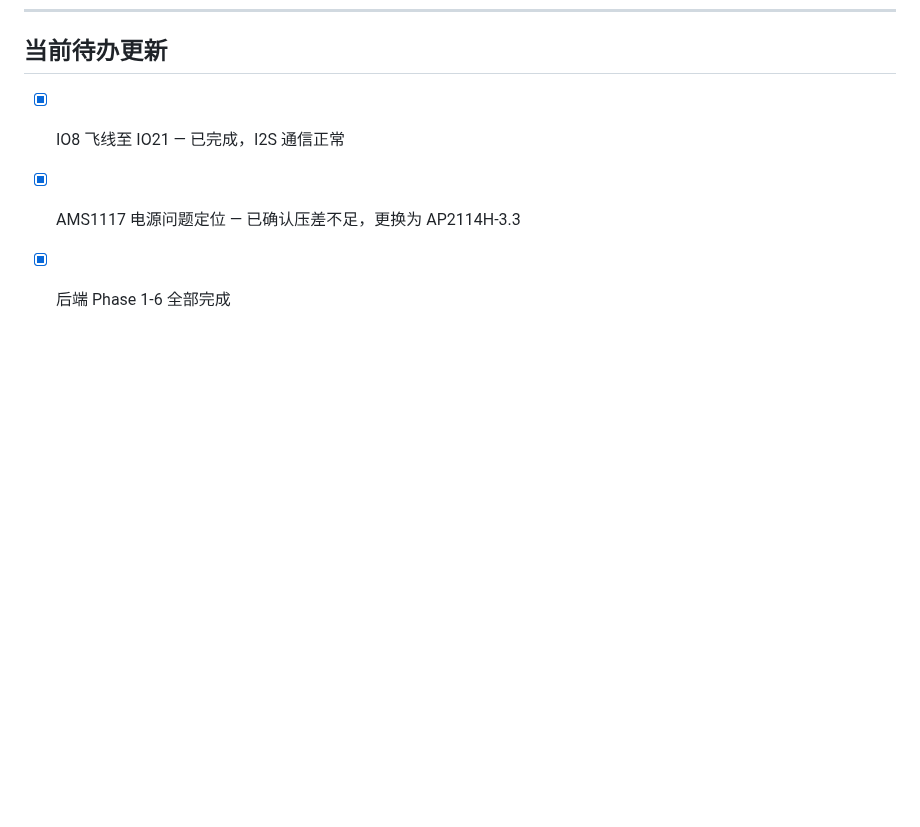
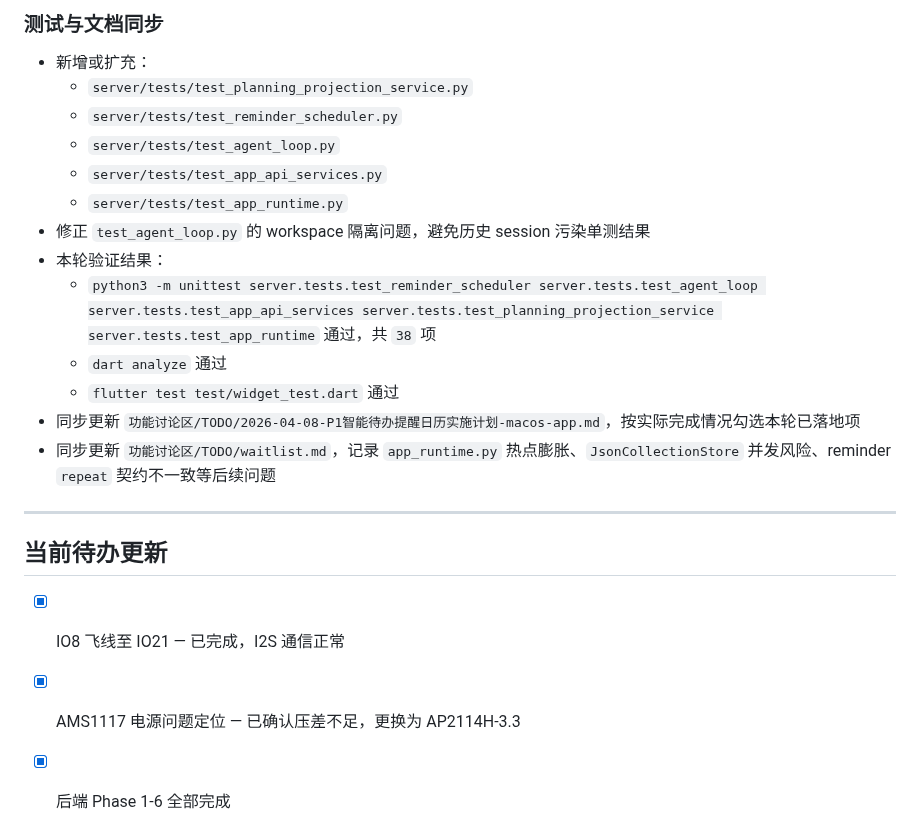
Before and after one commit to hm1399/AI-bot, a Markdown page: CHANGELOG.md, the part around one of its changes. GitHub-like rendering; blank space fills up the shorter version.

Commit message:
Update changelog for planning workbench rollout

```diff
--- a/CHANGELOG.md
+++ b/CHANGELOG.md
@@ -1185,3 +1232,21 @@
+### 测试与文档同步
+
+- 新增或扩充：
+  - `server/tests/test_planning_projection_service.py`
+  - `server/tests/test_reminder_scheduler.py`
+  - `server/tests/test_agent_loop.py`
+  - `server/tests/test_app_api_services.py`
+  - `server/tests/test_app_runtime.py`
+- 修正 `test_agent_loop.py` 的 workspace 隔离问题，避免历史 session 污染单测结果
+- 本轮验证结果：
+  - `python3 -m unittest server.tests.test_reminder_scheduler server.tests.test_agent_loop server.tests.test_app_api_services server.tests.test_planning_projection_service server.tests.test_app_runtime` 通过，共 `38` 项
+  - `dart analyze` 通过
+  - `flutter test test/widget_test.dart` 通过
+- 同步更新 `功能讨论区/TODO/2026-04-08-P1智能待办提醒日历实施计划-macos-app.md`，按实际完成情况勾选本轮已落地项
+- 同步更新 `功能讨论区/TODO/waitlist.md`，记录 `app_runtime.py` 热点膨胀、`JsonCollectionStore` 并发风险、reminder `repeat` 契约不一致等后续问题
+
+---
+
 ## 当前待办更新
 
 - [x] IO8 飞线至 IO21 — 已完成，I2S 通信正常
```
Also changed, not shown: other parts of CHANGELOG.md (+47 -0 lines).
